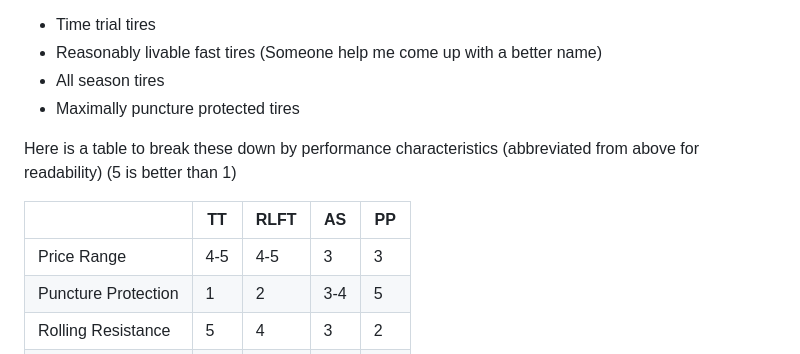
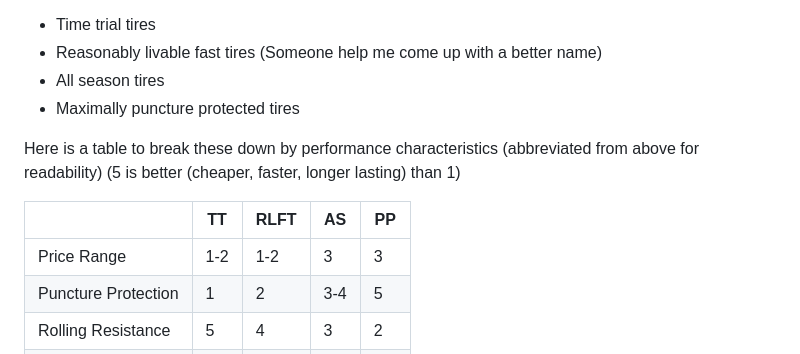
Before and after one commit to abacef/bacef_blog.github.io, a Markdown page: src/bike_blog/8.md, the part around the change. GitHub-like rendering.

Commit message:
Added example of what better means for the table

```diff
--- a/src/bike_blog/8.md
+++ b/src/bike_blog/8.md
@@ -48,11 +48,11 @@ There are 4 major categories manufactures compete in. They are as follows
 - All season tires
 - Maximally puncture protected tires
 
-Here is a table to break these down by performance characteristics (abbreviated from above for readability) (5 is better than 1)
+Here is a table to break these down by performance characteristics (abbreviated from above for readability) (5 is better (cheaper, faster, longer lasting) than 1)
 
 | | TT | RLFT | AS | PP |
 | --- | --- | --- | --- | --- |
-| Price Range | 4-5 | 4-5 | 3 | 3 |
+| Price Range | 1-2 | 1-2 | 3 | 3 |
 | Puncture Protection | 1 | 2 | 3-4 | 5 |
 | Rolling Resistance | 5 | 4 | 3 | 2 |
 | Tread Life | 1 | 3 | 3-5 | 3-5 |
```
